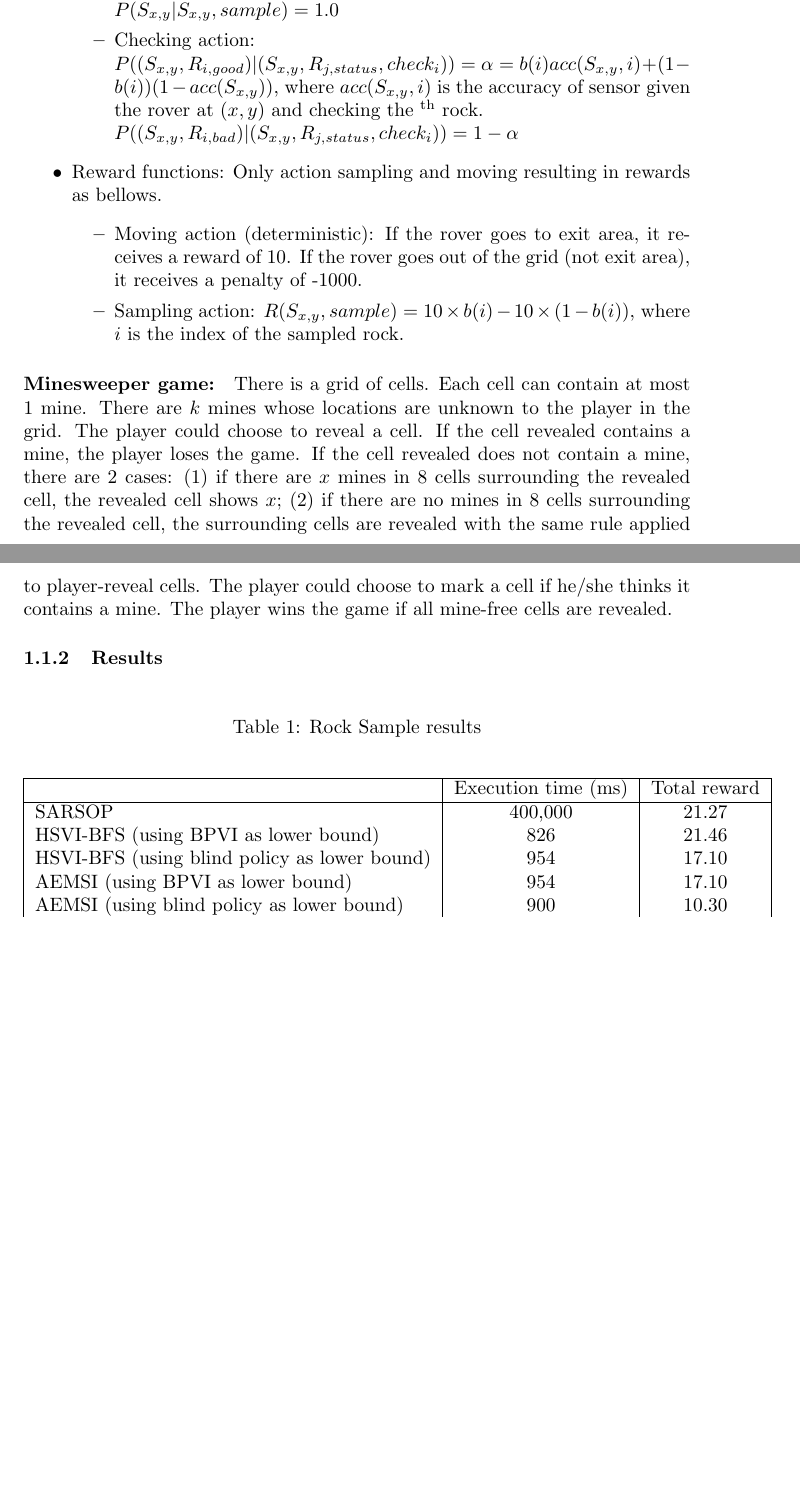
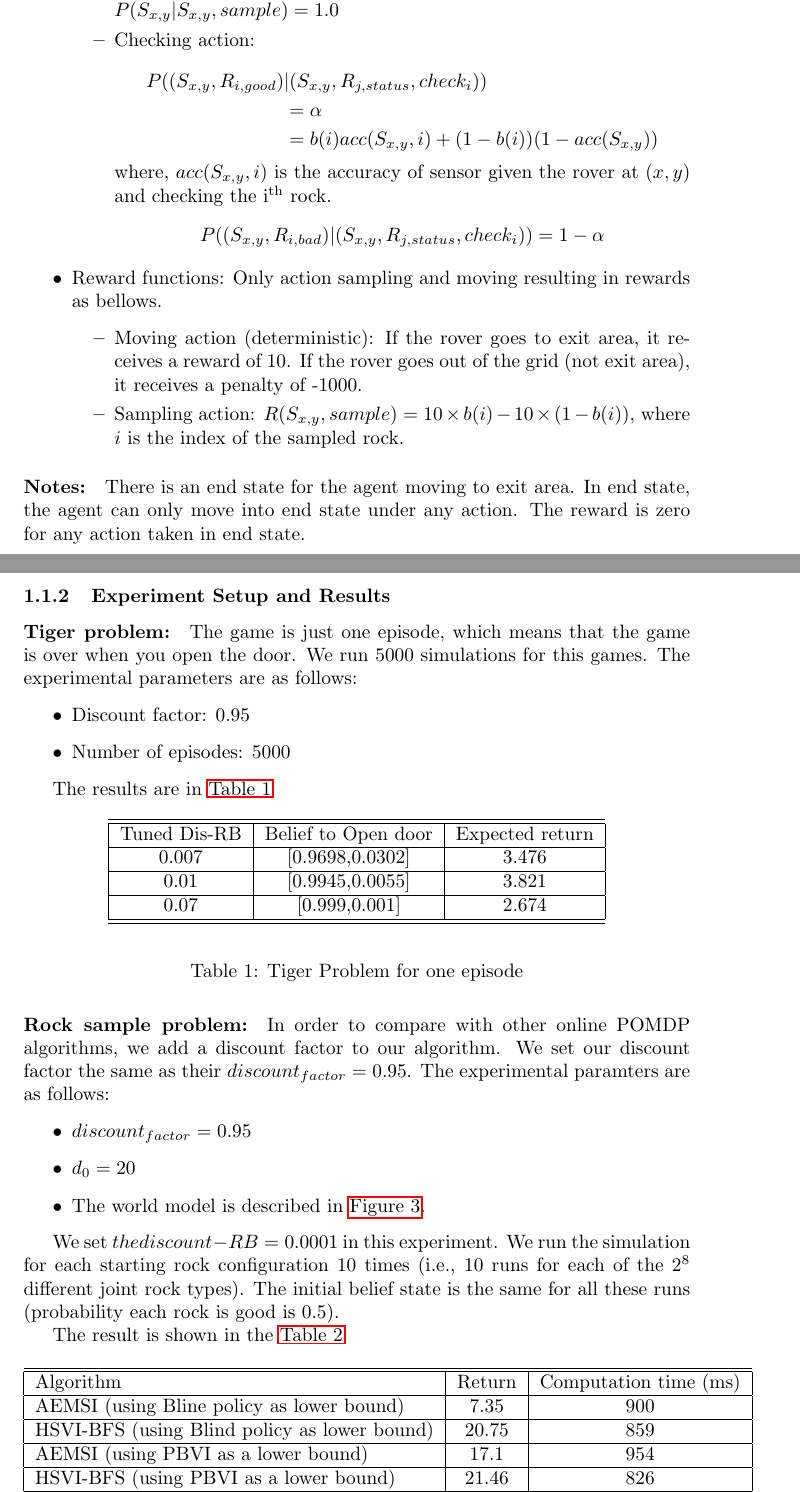
Before and after one commit to qphong/6208, a LaTeX document (report2nd.tex): two parts of pages 3 and 4 of 5 before the commit and two parts of pages 3 and 4 of 7 after it, joined at a grey line, cut so that both start at the same text, the shorter picture padded with empty space. Compiled offline with pdfLaTeX.

Commit message:
modify report2nd.tex

```diff
--- a/report2nd.tex
+++ b/report2nd.tex
@@ -147,9 +148,18 @@ states without observation)
 	\item Samping action: $P( S_{x,y} | (S_{x,y}, R_{i,status}), sample) = 1.0$,\\
 	$P( S_{x,y} | S_{x,y}, sample) = 1.0$
 	\item Checking action:\\
-	$P( (S_{x,y}, R_{i,good}) | (S_{x,y}, R_{j,status}, check_i) ) = \alpha = b(i)acc(S_{x,y}, i) + (1 - b(i))(1 - acc(S_{x,y}))$, where $acc(S_{x,y},i)$ is the accuracy
-	of sensor given the rover at $(x,y)$ and checking the \textsuperscript{th} rock.\\
-	$P( (S_{x,y}, R_{i,bad}) | (S_{x,y}, R_{j,status}, check_i) ) = 1 - \alpha$
+    \begin{equation*}
+    	\begin{aligned}
+	P( (S_{x,y}, R_{i,good}) &| (S_{x,y}, R_{j,status}, check_i) ) \\
+		&= \alpha \\
+		&= b(i)acc(S_{x,y}, i) + (1 - b(i))(1 - acc(S_{x,y}))
+		\end{aligned}
+    \end{equation*}
+    where, $acc(S_{x,y},i)$ is the accuracy
+	of sensor given the rover at $(x,y)$ and checking the i\textsuperscript{th} rock.
+	\begin{equation*}
+		P( (S_{x,y}, R_{i,bad}) | (S_{x,y}, R_{j,status}, check_i) ) = 1 - \alpha
+	\end{equation*}
 	\end{itemize}
 
 \item Reward functions: Only action sampling and moving resulting in rewards as bellows.
@@ -163,30 +173,66 @@ states without observation)
 
 \end{itemize}
 
+\paragraph{Notes:} There is an end state for the agent moving to exit area. In
+end state, the agent can only move into end state under any action. The reward is
+zero for any action taken in end state.
 
-\paragraph{Minesweeper game:} There is a grid of cells. Each cell can contain at most 1 mine.
-There are $k$ mines whose locations are unknown to the player in the grid. The player could choose to
-reveal a cell. If the cell revealed contains a mine, the player loses the game. If the cell
-revealed does not contain a mine, there are 2 cases: (1) if there are $x$ mines in 8 cells
-surrounding the revealed cell, the revealed cell shows $x$; (2) if there are no mines in 8
-cells surrounding the revealed cell, the surrounding cells are revealed with the same rule
-applied to player-reveal cells. The player could choose to mark a cell if he/she thinks it
-contains a mine. The player wins the game if all mine-free cells are revealed.
+\subsubsection{Experiment Setup and Results}
 
+\paragraph{Tiger problem:} The game is just one episode, which means that the game is over
+when you open the door. We run 5000 simulations for this games. The experimental parameters
+are as follows:
+\begin{itemize}
+\item Discount factor: 0.95
+\item Number of episodes: 5000
+\end{itemize}
 
-\subsubsection{Results}
+The results are in \autoref{tab:TP1Eps}
 
 \begin{table}[H]
-\caption{Rock Sample results}
+\begin{center}
+	\begin{tabular} {| c | c | c |}
+	\hline \hline
+	Tuned Dis-RB & Belief to Open door & Expected return \\
+	\hline
+	0.007 & [0.9698,0.0302] & 3.476 \\
+	\hline
+	0.01 & [0.9945,0.0055] & 3.821 \\
+	\hline
+	0.07 & [0.999,0.001] & 2.674 \\
+	\hline \hline
+	\end{tabular}
+\end{center}
+\caption{Tiger Problem for one episode}
+\label{tab:TP1Eps}
+\end{table}
+
+\paragraph{Rock sample problem:} In order to compare with other online POMDP algorithms,
+we add a discount factor to our algorithm. We set our discount factor the same as their
+$discount_{factor}=0.95$. The experimental paramters are as follows:
+\begin{itemize}
+\item $discount_{factor}=0.95$
+\item $d_0=20$
+\item The world model is described in \autoref{fig:RSProb}.
+\end{itemize}
+
+We set $the discount-RB=0.0001$ in this experiment. We run the simulation for each starting rock
+configuration 10 times (i.e., 10 runs for each of the $2^8$ different joint rock types). The
+initial belief state is the same for all these runs (probability each rock is good is 0.5).
+
+The result is shown in the \autoref{tab:RSCompareOtherAlg}
+
+\begin{table}[H]
 \begin{center}
 	\begin{tabular} {| l | c | c |}
+		\hline \hline
+		Algorithm & Return & Computation time (ms) \\
 		\hline
-			& Execution time (ms) & Total reward\\
+		AEMSI (using Bline policy as lower bound) & 7.35 & 900 \\
 		\hline
-		SARSOP & 400,000 & 21.27\\
-		HSVI-BFS (using BPVI as lower bound) & 826 & 21.46\\
-		HSVI-BFS (using blind policy as lower bound) & 954 & 17.10\\
-		AEMSI (using BPVI as lower bound) & 954 & 17.10\\
-		AEMSI (using blind policy as lower bound) & 900 & 10.30\\
-		Our algorithm & 300 & 18.15\\
+		HSVI-BFS (using Blind policy as lower bound) & 20.75 & 859 \\
 		\hline
+		AEMSI (using PBVI as a lower bound) & 17.1 & 954 \\
+		\hline
+		HSVI-BFS (using PBVI as a lower bound) & 21.46 & 826 \\
+		\hline
@@ -200,0 +287 @@ contains a mine. The player wins the game if all mine-free cells are revealed.
+\paragraph{Rock sample problem:}
```
Also changed, not shown: Diff-Envir-Rock-Sample.png (added), report2nd.tex (94 more changed lines), 3 other files.
